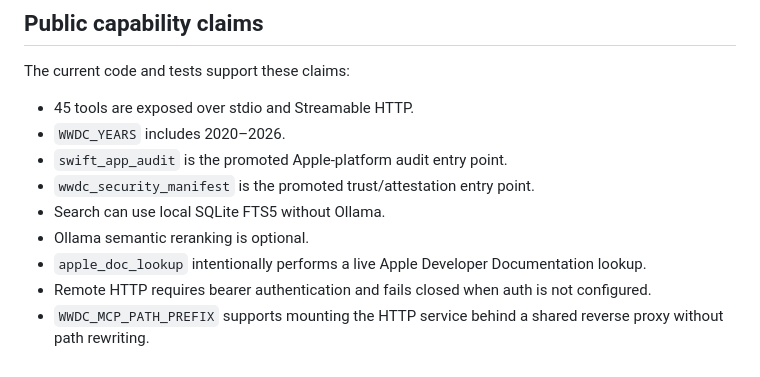
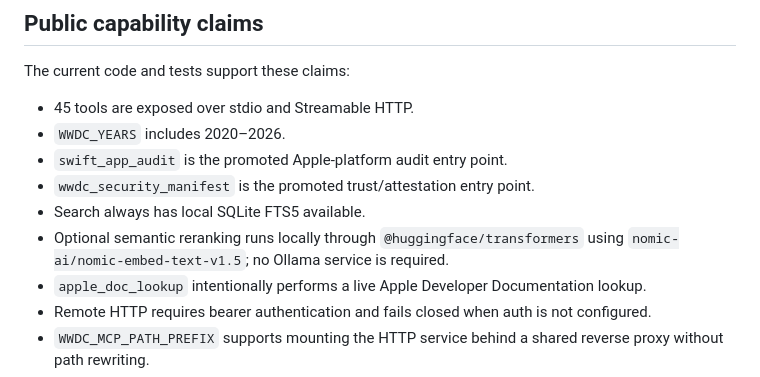
Before and after one commit to jabbertones-cloud/wwdc-mcp-server, a Markdown page: docs/SOURCE-OF-TRUTH.md, the part around the change. Drawn GitHub-style.

Commit message:
docs: align source of truth with ONNX embeddings

```diff
--- a/docs/SOURCE-OF-TRUTH.md
+++ b/docs/SOURCE-OF-TRUTH.md
@@ -30,8 +30,8 @@ The current code and tests support these claims:
 - `WWDC_YEARS` includes 2020–2026.
 - `swift_app_audit` is the promoted Apple-platform audit entry point.
 - `wwdc_security_manifest` is the promoted trust/attestation entry point.
-- Search can use local SQLite FTS5 without Ollama.
-- Ollama semantic reranking is optional.
+- Search always has local SQLite FTS5 available.
+- Optional semantic reranking runs locally through `@huggingface/transformers` using `nomic-ai/nomic-embed-text-v1.5`; no Ollama service is required.
 - `apple_doc_lookup` intentionally performs a live Apple Developer Documentation lookup.
 - Remote HTTP requires bearer authentication and fails closed when auth is not configured.
 - `WWDC_MCP_PATH_PREFIX` supports mounting the HTTP service behind a shared reverse proxy without path rewriting.
```
